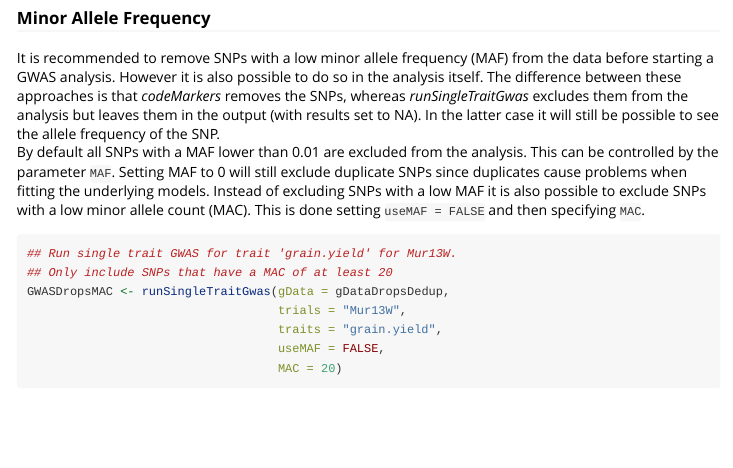
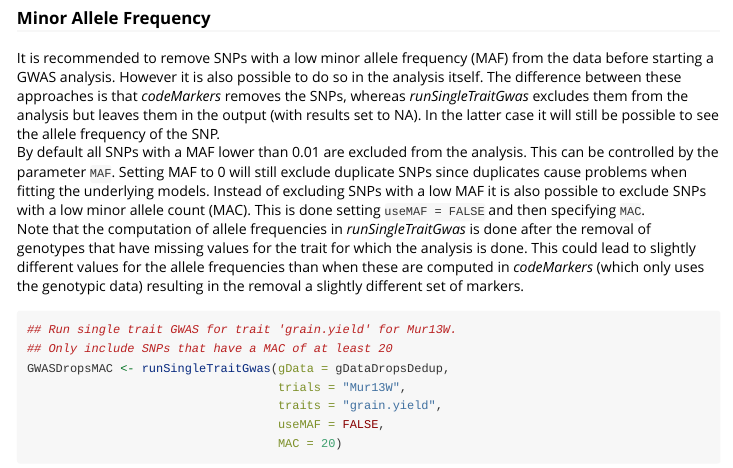
Before and after one commit to Biometris/statgenGWAS, an R Markdown document (vignettes/GWAS.Rmd): the page in a window 1100 px wide, from 11240 px down. Rendered offline with R 4.5, knitr and Pandoc, with nearby package versions; code that draws random numbers runs with fixed seeds of ours; some code elsewhere in the file could not run offline.

Commit message:
Extended section on MAF in vignette (Closes #26)

````diff
--- a/vignettes/GWAS.Rmd
+++ b/vignettes/GWAS.Rmd
@@ -397,6 +397,7 @@ GWASDropsSnpCov <- runSingleTraitGwas(gData = gDataDropsDedup,
 
 It is recommended to remove SNPs with a low minor allele frequency (MAF) from the data before starting a GWAS analysis. However it is also possible to do so in the analysis itself. The difference between these approaches is that *codeMarkers* removes the SNPs, whereas *runSingleTraitGwas* excludes them from the analysis but leaves them in the output (with results set to NA). In the latter case it will still be possible to see the allele frequency of the SNP.
 By default all SNPs with a MAF lower than 0.01 are excluded from the analysis. This can be controlled by the parameter `MAF`. Setting MAF to 0 will still exclude duplicate SNPs since duplicates cause problems when fitting the underlying models. Instead of excluding SNPs with a low MAF it is also possible to exclude SNPs with a low minor allele count (MAC). This is done setting `useMAF = FALSE` and then specifying `MAC`.
+Note that the computation of allele frequencies in *runSingleTraitGwas* is done after the removal of genotypes that have missing values for the trait for which the analysis is done. This could lead to slightly different values for the allele frequencies than when these are computed in *codeMarkers* (which only uses the genotypic data) resulting in the removal a slightly different set of markers.
 
 ```{r stgMAC}
 ## Run single trait GWAS for trait 'grain.yield' for Mur13W.
````
